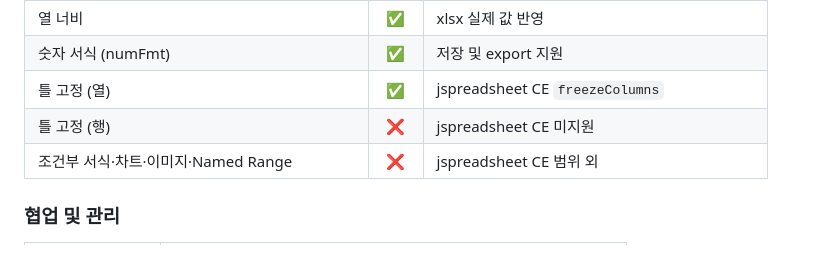
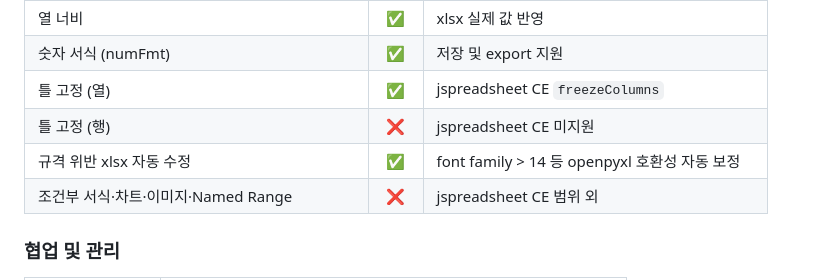
Before and after one commit to minzkn/openspace, a Markdown page: README.md, the part around the change. Drawn GitHub-style.

Commit message:
docs: _sanitize_xlsx 헬퍼 및 규격 위반 xlsx 자동 수정 문서 반영
Co-Authored-By: Claude Opus 4.6 <noreply@anthropic.com>

```diff
--- a/README.md
+++ b/README.md
@@ -39,6 +39,7 @@
 | 숫자 서식 (numFmt) | ✅ | 저장 및 export 지원 |
 | 틀 고정 (열) | ✅ | jspreadsheet CE `freezeColumns` |
 | 틀 고정 (행) | ❌ | jspreadsheet CE 미지원 |
+| 규격 위반 xlsx 자동 수정 | ✅ | font family > 14 등 openpyxl 호환성 자동 보정 |
 | 조건부 서식·차트·이미지·Named Range | ❌ | jspreadsheet CE 범위 외 |
 
 ### 협업 및 관리
```
Also changed, not shown: AGENTS.md (+7 -5 lines).
